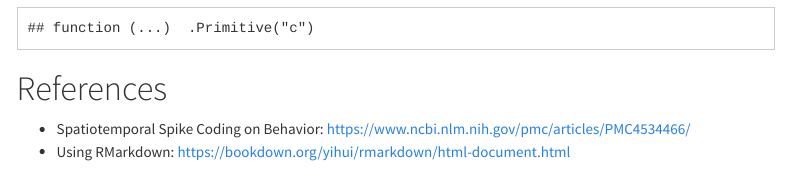
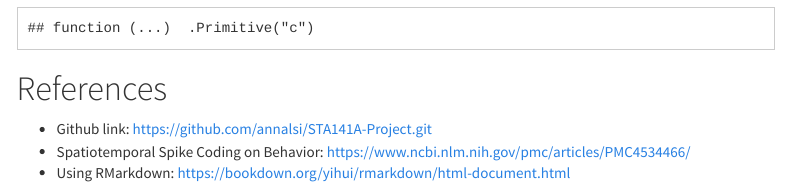
Before and after one commit to annalsi/STA141A-Project, an R Markdown document (STA141AProject/AnnaSiSTA141AProject.Rmd): the page in a window 1100 px wide, from 14660 px down. Rendered offline with R 4.5, knitr and Pandoc, with nearby package versions; some code elsewhere in the file could not run offline; menus at the side of the page are left out.

Commit message:
final project with github link

````diff
--- a/STA141AProject/AnnaSiSTA141AProject.Rmd
+++ b/STA141AProject/AnnaSiSTA141AProject.Rmd
@@ -678,5 +678,6 @@ c
 ```
 
 # References
+- Github link: https://github.com/annalsi/STA141A-Project.git
 - Spatiotemporal Spike Coding on Behavior: https://www.ncbi.nlm.nih.gov/pmc/articles/PMC4534466/
 - Using RMarkdown: https://bookdown.org/yihui/rmarkdown/html-document.html
````
